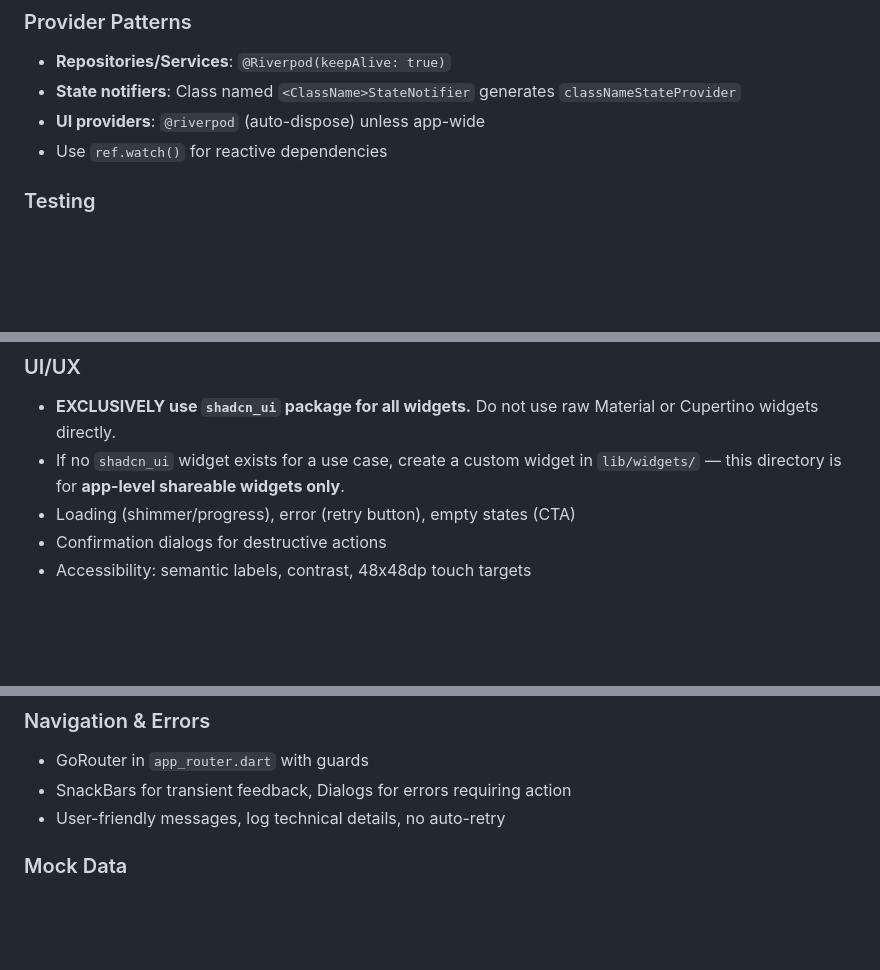
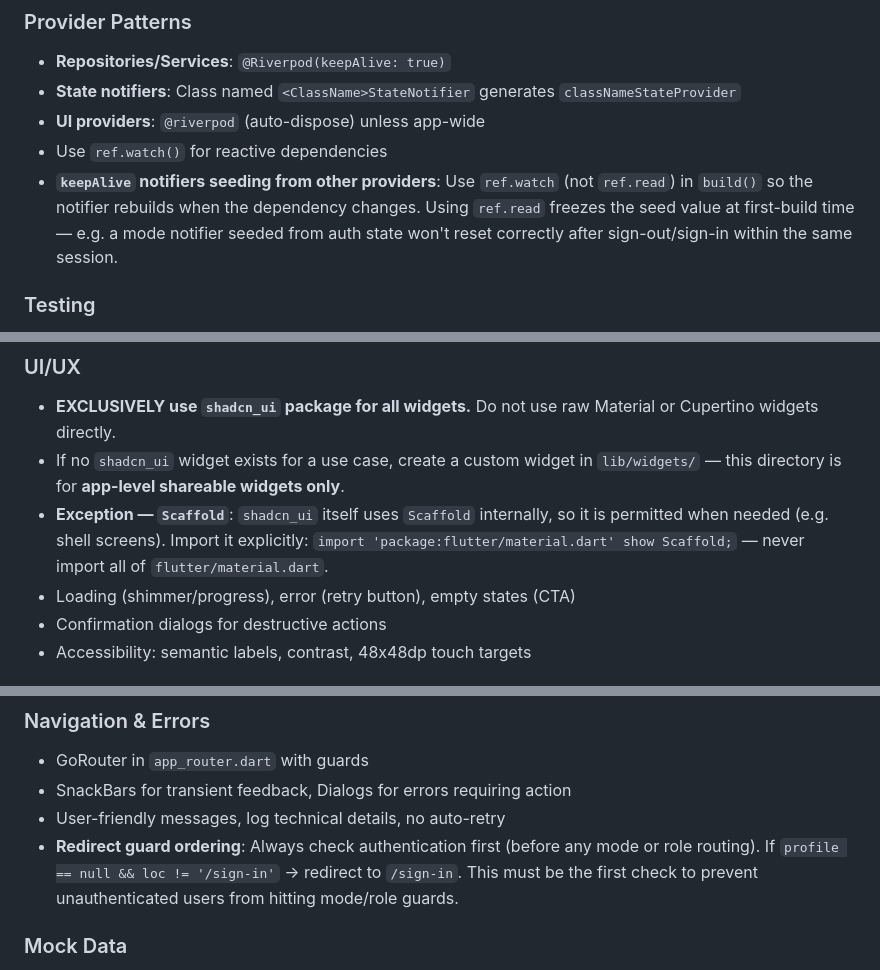
Before and after one commit to rsnider19/song_requester, a Markdown page: CLAUDE.md, 3 parts joined by grey strips. Drawn GitHub-style; blank space fills up the shorter version.

Commit message:
docs(claude): update CLAUDE.md with learnings from app-shell-navigation
Co-Authored-By: Claude Sonnet 4.6 <noreply@anthropic.com>

```diff
--- a/CLAUDE.md
+++ b/CLAUDE.md
@@ -354,6 +354,7 @@ abstract class FeatureException implements Exception {
 - **State notifiers**: Class named `<ClassName>StateNotifier` generates `classNameStateProvider`
 - **UI providers**: `@riverpod` (auto-dispose) unless app-wide
 - Use `ref.watch()` for reactive dependencies
+- **`keepAlive` notifiers seeding from other providers**: Use `ref.watch` (not `ref.read`) in `build()` so the notifier rebuilds when the dependency changes. Using `ref.read` freezes the seed value at first-build time — e.g. a mode notifier seeded from auth state won't reset correctly after sign-out/sign-in within the same session.
 
 ### Testing
 
@@ -368,6 +369,7 @@ Write unit tests for repositories (mock Supabase client), services (mock reposit
 
 - **EXCLUSIVELY use `shadcn_ui` package for all widgets.** Do not use raw Material or Cupertino widgets directly.
 - If no `shadcn_ui` widget exists for a use case, create a custom widget in `lib/widgets/` — this directory is for **app-level shareable widgets only**.
+- **Exception — `Scaffold`**: `shadcn_ui` itself uses `Scaffold` internally, so it is permitted when needed (e.g. shell screens). Import it explicitly: `import 'package:flutter/material.dart' show Scaffold;` — never import all of `flutter/material.dart`.
 - Loading (shimmer/progress), error (retry button), empty states (CTA)
 - Confirmation dialogs for destructive actions
 - Accessibility: semantic labels, contrast, 48x48dp touch targets
@@ -381,6 +383,7 @@ Write unit tests for repositories (mock Supabase client), services (mock reposit
 - GoRouter in `app_router.dart` with guards
 - SnackBars for transient feedback, Dialogs for errors requiring action
 - User-friendly messages, log technical details, no auto-retry
+- **Redirect guard ordering**: Always check authentication first (before any mode or role routing). If `profile == null && loc != '/sign-in'` → redirect to `/sign-in`. This must be the first check to prevent unauthenticated users from hitting mode/role guards.
 
 ### Mock Data
 
```
Also changed, not shown: BACKLOG.md (+6 -25 lines).
